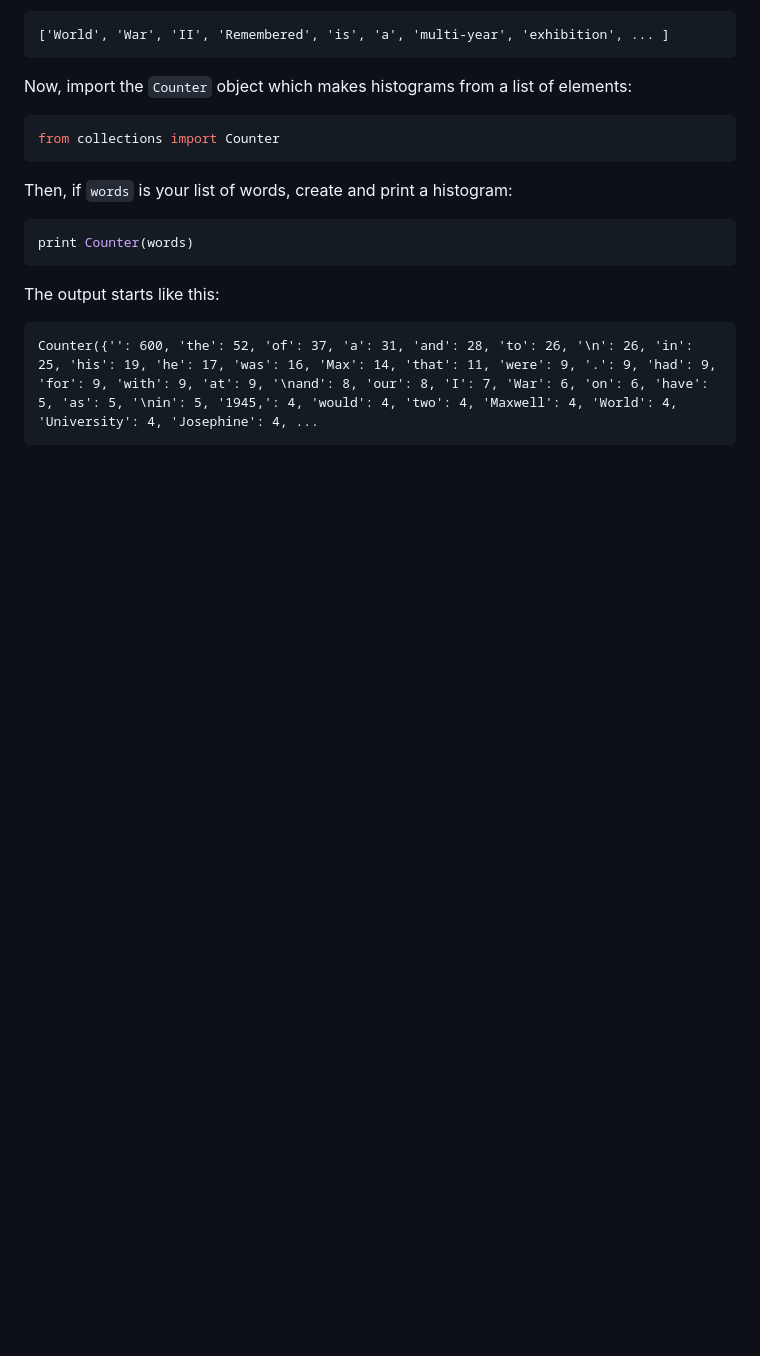
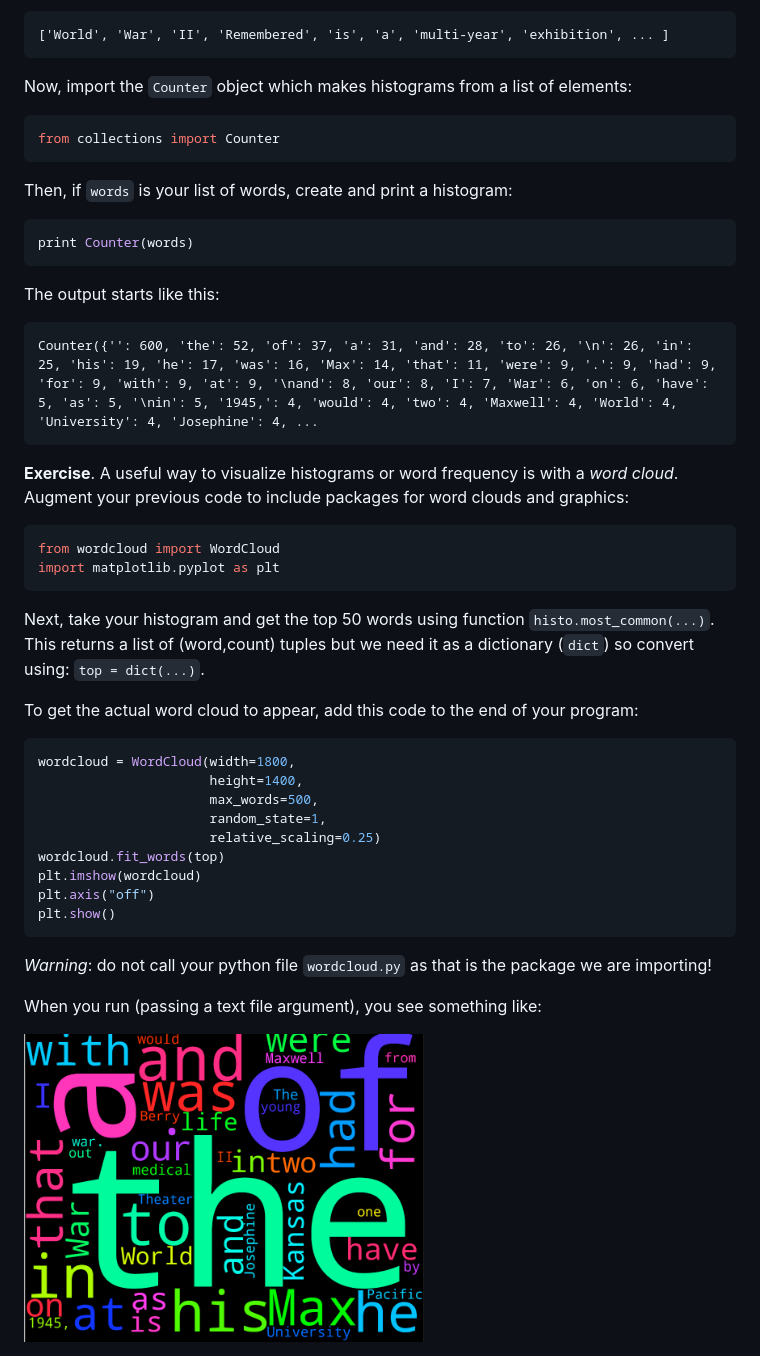
Before and after one commit to parrt/msds692, a Markdown page: notes/pdf.md, the part around the change printed below. GitHub-like rendering; pictures changed too: notes/figures/wordcloud.png (added); blank space fills up the shorter version.

````diff
--- a/notes/pdf.md
+++ b/notes/pdf.md
@@ -47,3 +47,32 @@ The output starts like this:
 ```
 Counter({'': 600, 'the': 52, 'of': 37, 'a': 31, 'and': 28, 'to': 26, '\n': 26, 'in': 25, 'his': 19, 'he': 17, 'was': 16, 'Max': 14, 'that': 11, 'were': 9, '.': 9, 'had': 9, 'for': 9, 'with': 9, 'at': 9, '\nand': 8, 'our': 8, 'I': 7, 'War': 6, 'on': 6, 'have': 5, 'as': 5, '\nin': 5, '1945,': 4, 'would': 4, 'two': 4, 'Maxwell': 4, 'World': 4, 'University': 4, 'Josephine': 4, ...
 ```
+
+**Exercise**. A useful way to visualize histograms or word frequency is with a *word cloud*.  Augment your previous code to include packages for word clouds and graphics:
+
+```python
+from wordcloud import WordCloud
+import matplotlib.pyplot as plt
+```
+
+Next, take your histogram and get the top 50 words using function `histo.most_common(...)`. This returns a list of (word,count) tuples but we need it as a dictionary (`dict`) so convert using: `top = dict(...)`.
+
+To get the actual word cloud to appear, add this code to the end of your program:
+
+```python
+wordcloud = WordCloud(width=1800,
+                      height=1400,
+                      max_words=500,
+                      random_state=1,
+                      relative_scaling=0.25)
+wordcloud.fit_words(top)
+plt.imshow(wordcloud)
+plt.axis("off")
+plt.show()
+```
+
+*Warning*: do not call your python file `wordcloud.py` as that is the package we are importing!
+
+When you run (passing a text file argument), you see something like:
+
+<img src=figures/wordcloud.png width=400>
````
Also changed, not shown: other parts of notes/pdf.md (+1 -1 lines), 3 other files.
